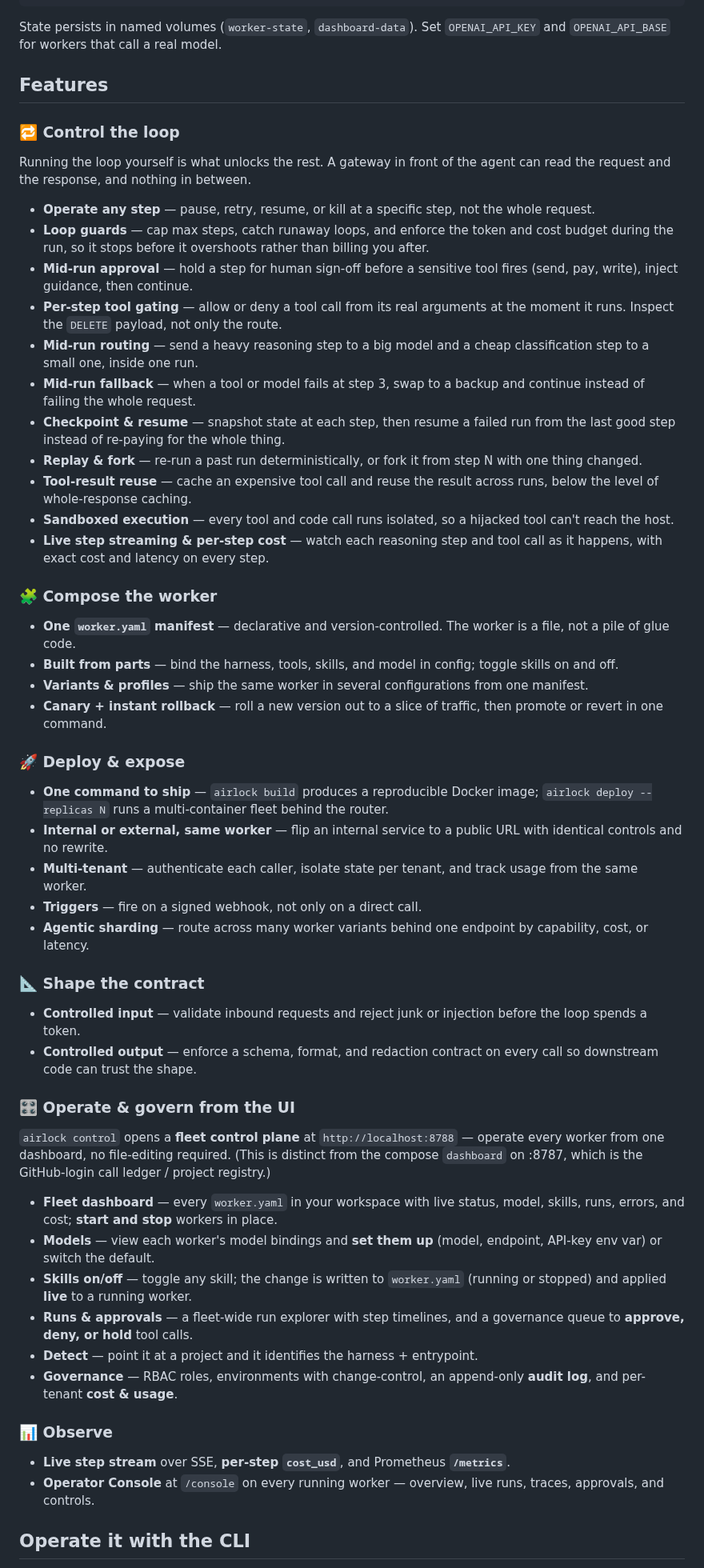
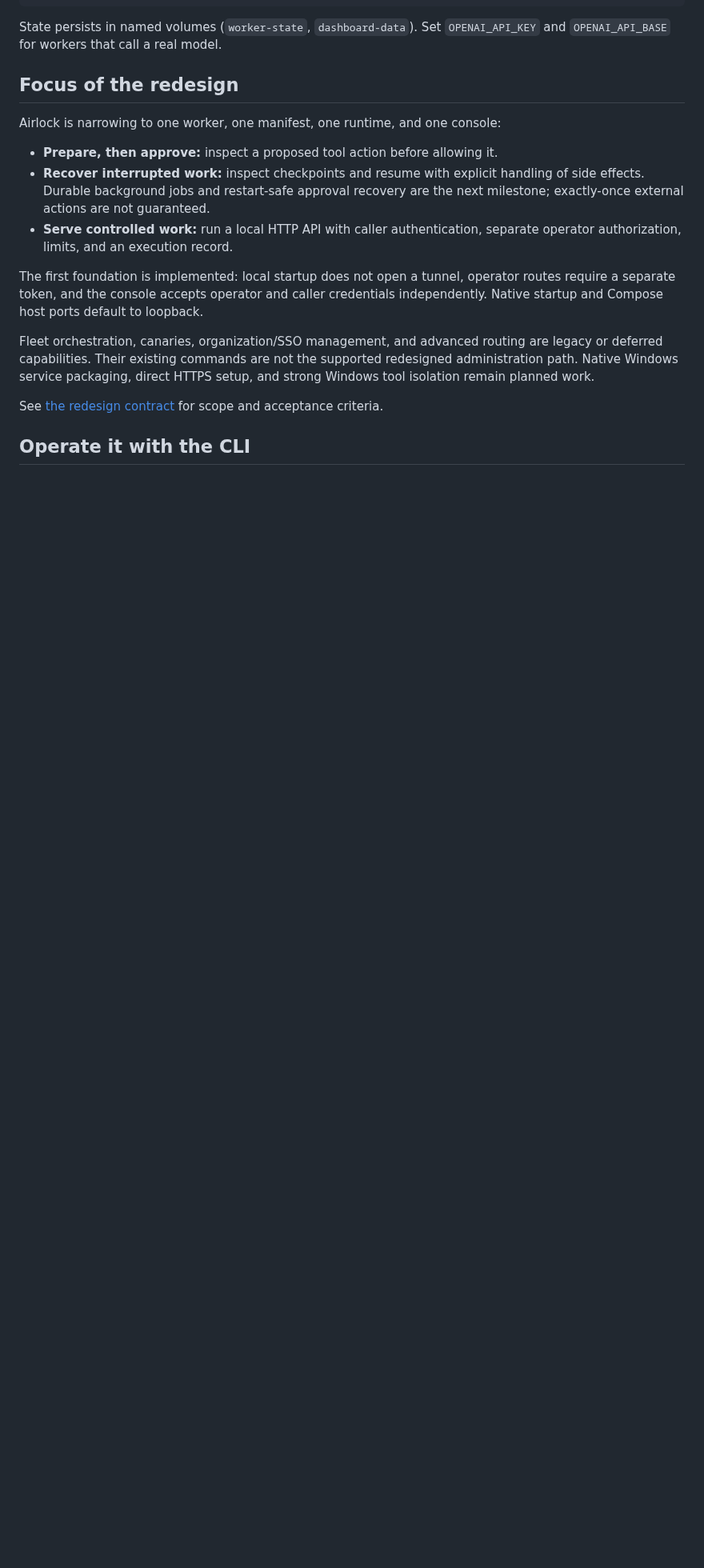
Before and after one commit to Okohedeki/airlock, a Markdown page: README.md, the part around one of its changes. Shown at 80% size. Drawn GitHub-style; blank space fills up the shorter version.

Commit message:
Focus the product promise on controlled single-worker execution

```diff
--- a/README.md
+++ b/README.md
@@ -73,59 +73,28 @@ docker run -p 3000:3000 -v "$PWD/my-worker:/app/worker" airlock-worker:local
 
 State persists in named volumes (`worker-state`, `dashboard-data`). Set `OPENAI_API_KEY` and `OPENAI_API_BASE` for workers that call a real model.
 
-## Features
+## Focus of the redesign
 
-### 🔁 Control the loop
+Airlock is narrowing to one worker, one manifest, one runtime, and one console:
 
-Running the loop yourself is what unlocks the rest. A gateway in front of the agent can read the request and the response, and nothing in between.
+- **Prepare, then approve:** inspect a proposed tool action before allowing it.
+- **Recover interrupted work:** inspect checkpoints and resume with explicit
+  handling of side effects. Durable background jobs and restart-safe approval
+  recovery are the next milestone; exactly-once external actions are not guaranteed.
+- **Serve controlled work:** run a local HTTP API with caller authentication,
+  separate operator authorization, limits, and an execution record.
 
-- **Operate any step** — pause, retry, resume, or kill at a specific step, not the whole request.
-- **Loop guards** — cap max steps, catch runaway loops, and enforce the token and cost budget during the run, so it stops before it overshoots rather than billing you after.
-- **Mid-run approval** — hold a step for human sign-off before a sensitive tool fires (send, pay, write), inject guidance, then continue.
-- **Per-step tool gating** — allow or deny a tool call from its real arguments at the moment it runs. Inspect the `DELETE` payload, not only the route.
-- **Mid-run routing** — send a heavy reasoning step to a big model and a cheap classification step to a small one, inside one run.
-- **Mid-run fallback** — when a tool or model fails at step 3, swap to a backup and continue instead of failing the whole request.
-- **Checkpoint & resume** — snapshot state at each step, then resume a failed run from the last good step instead of re-paying for the whole thing.
-- **Replay & fork** — re-run a past run deterministically, or fork it from step N with one thing changed.
-- **Tool-result reuse** — cache an expensive tool call and reuse the result across runs, below the level of whole-response caching.
-- **Sandboxed execution** — every tool and code call runs isolated, so a hijacked tool can't reach the host.
-- **Live step streaming & per-step cost** — watch each reasoning step and tool call as it happens, with exact cost and latency on every step.
+The first foundation is implemented: local startup does not open a tunnel,
+operator routes require a separate token, and the console accepts operator and
+caller credentials independently. Native startup and Compose host ports default
+to loopback.
 
-### 🧩 Compose the worker
+Fleet orchestration, canaries, organization/SSO management, and advanced routing
+are legacy or deferred capabilities. Their existing commands are not the supported
+redesigned administration path. Native Windows service packaging, direct HTTPS
+setup, and strong Windows tool isolation remain planned work.
 
-- **One `worker.yaml` manifest** — declarative and version-controlled. The worker is a file, not a pile of glue code.
-- **Built from parts** — bind the harness, tools, skills, and model in config; toggle skills on and off.
-- **Variants & profiles** — ship the same worker in several configurations from one manifest.
-- **Canary + instant rollback** — roll a new version out to a slice of traffic, then promote or revert in one command.
-
-### 🚀 Deploy & expose
-
-- **One command to ship** — `airlock build` produces a reproducible Docker image; `airlock deploy --replicas N` runs a multi-container fleet behind the router.
-- **Internal or external, same worker** — flip an internal service to a public URL with identical controls and no rewrite.
-- **Multi-tenant** — authenticate each caller, isolate state per tenant, and track usage from the same worker.
-- **Triggers** — fire on a signed webhook, not only on a direct call.
-- **Agentic sharding** — route across many worker variants behind one endpoint by capability, cost, or latency.
-
-### 📐 Shape the contract
-
-- **Controlled input** — validate inbound requests and reject junk or injection before the loop spends a token.
-- **Controlled output** — enforce a schema, format, and redaction contract on every call so downstream code can trust the shape.
-
-### 🎛️ Operate & govern from the UI
-
-`airlock control` opens a **fleet control plane** at `http://localhost:8788` — operate every worker from one dashboard, no file-editing required. (This is distinct from the compose `dashboard` on :8787, which is the GitHub-login call ledger / project registry.)
-
-- **Fleet dashboard** — every `worker.yaml` in your workspace with live status, model, skills, runs, errors, and cost; **start and stop** workers in place.
-- **Models** — view each worker's model bindings and **set them up** (model, endpoint, API-key env var) or switch the default.
-- **Skills on/off** — toggle any skill; the change is written to `worker.yaml` (running or stopped) and applied **live** to a running worker.
-- **Runs & approvals** — a fleet-wide run explorer with step timelines, and a governance queue to **approve, deny, or hold** tool calls.
-- **Detect** — point it at a project and it identifies the harness + entrypoint.
-- **Governance** — RBAC roles, environments with change-control, an append-only **audit log**, and per-tenant **cost & usage**.
-
-### 📊 Observe
-
-- **Live step stream** over SSE, **per-step `cost_usd`**, and Prometheus **`/metrics`**.
-- **Operator Console** at `/console` on every running worker — overview, live runs, traces, approvals, and controls.
+See [the redesign contract](./docs/redesign.md) for scope and acceptance criteria.
 
 ## Operate it with the CLI
 
```
Also changed, not shown: other parts of README.md (+2 -2 lines).
